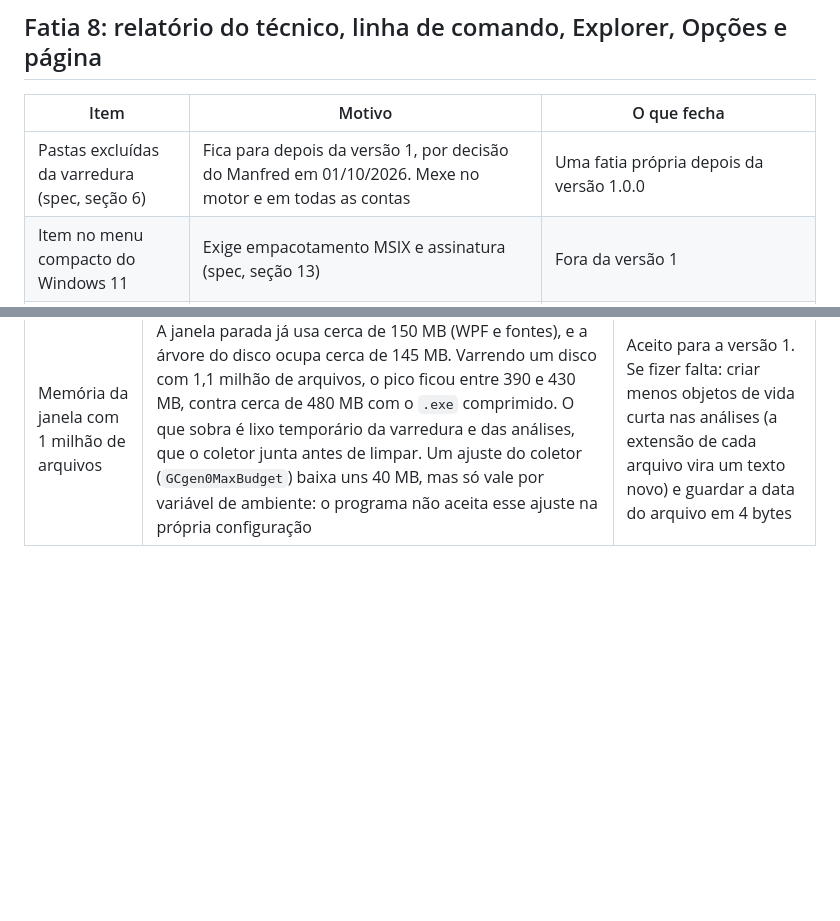
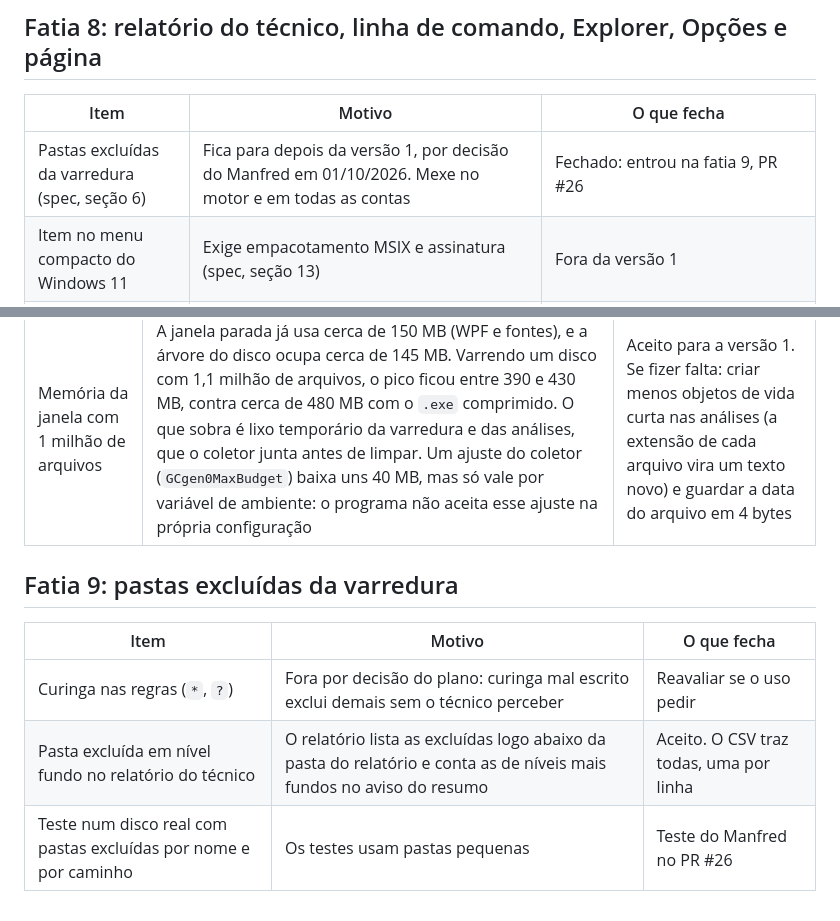
Before and after one commit to manfredjr/mapdisk, a Markdown page: docs/superpowers/pendencias.md, 2 parts joined by grey strips. Rendered like a GitHub page; blank space fills up the shorter version.

```diff
--- a/docs/superpowers/pendencias.md
+++ b/docs/superpowers/pendencias.md
@@ -90,7 +90,7 @@ Rascunho feito a partir da seção 4.2 da verificação jurídica de 28/09/2026.
 
 | Item | Motivo | O que fecha |
 |---|---|---|
-| Pastas excluídas da varredura (spec, seção 6) | Fica para depois da versão 1, por decisão do Manfred em 01/10/2026. Mexe no motor e em todas as contas | Uma fatia própria depois da versão 1.0.0 |
+| Pastas excluídas da varredura (spec, seção 6) | Fica para depois da versão 1, por decisão do Manfred em 01/10/2026. Mexe no motor e em todas as contas | Fechado: entrou na fatia 9, PR #26 |
 | Item no menu compacto do Windows 11 | Exige empacotamento MSIX e assinatura (spec, seção 13) | Fora da versão 1 |
 | Publicação da página | Publicar pede autorização. O roteiro do cPanel fica fora da pasta do projeto | Fechado: publicada em 01/10/2026 pelo Git do cPanel, depois do teste de lançamento e da Release v1.0.0 |
 | Teste do item do Explorer | Ligar grava no registro do Windows do Manfred. O agente testou só com as chaves em memória | Fechado: teste do Manfred no PR #17, em 01/10/2026 |
@@ -101,3 +101,11 @@ Rascunho feito a partir da seção 4.2 da verificação jurídica de 28/09/2026.
 | Item | Motivo | O que fecha |
 |---|---|---|
 | Memória da janela com 1 milhão de arquivos | A janela parada já usa cerca de 150 MB (WPF e fontes), e a árvore do disco ocupa cerca de 145 MB. Varrendo um disco com 1,1 milhão de arquivos, o pico ficou entre 390 e 430 MB, contra cerca de 480 MB com o `.exe` comprimido. O que sobra é lixo temporário da varredura e das análises, que o coletor junta antes de limpar. Um ajuste do coletor (`GCgen0MaxBudget`) baixa uns 40 MB, mas só vale por variável de ambiente: o programa não aceita esse ajuste na própria configuração | Aceito para a versão 1. Se fizer falta: criar menos objetos de vida curta nas análises (a extensão de cada arquivo vira um texto novo) e guardar a data do arquivo em 4 bytes |
+
+## Fatia 9: pastas excluídas da varredura
+
+| Item | Motivo | O que fecha |
+|---|---|---|
+| Curinga nas regras (`*`, `?`) | Fora por decisão do plano: curinga mal escrito exclui demais sem o técnico perceber | Reavaliar se o uso pedir |
+| Pasta excluída em nível fundo no relatório do técnico | O relatório lista as excluídas logo abaixo da pasta do relatório e conta as de níveis mais fundos no aviso do resumo | Aceito. O CSV traz todas, uma por linha |
+| Teste num disco real com pastas excluídas por nome e por caminho | Os testes usam pastas pequenas | Teste do Manfred no PR #26 |
```
Also changed, not shown: README.md (+3 -2 lines).
